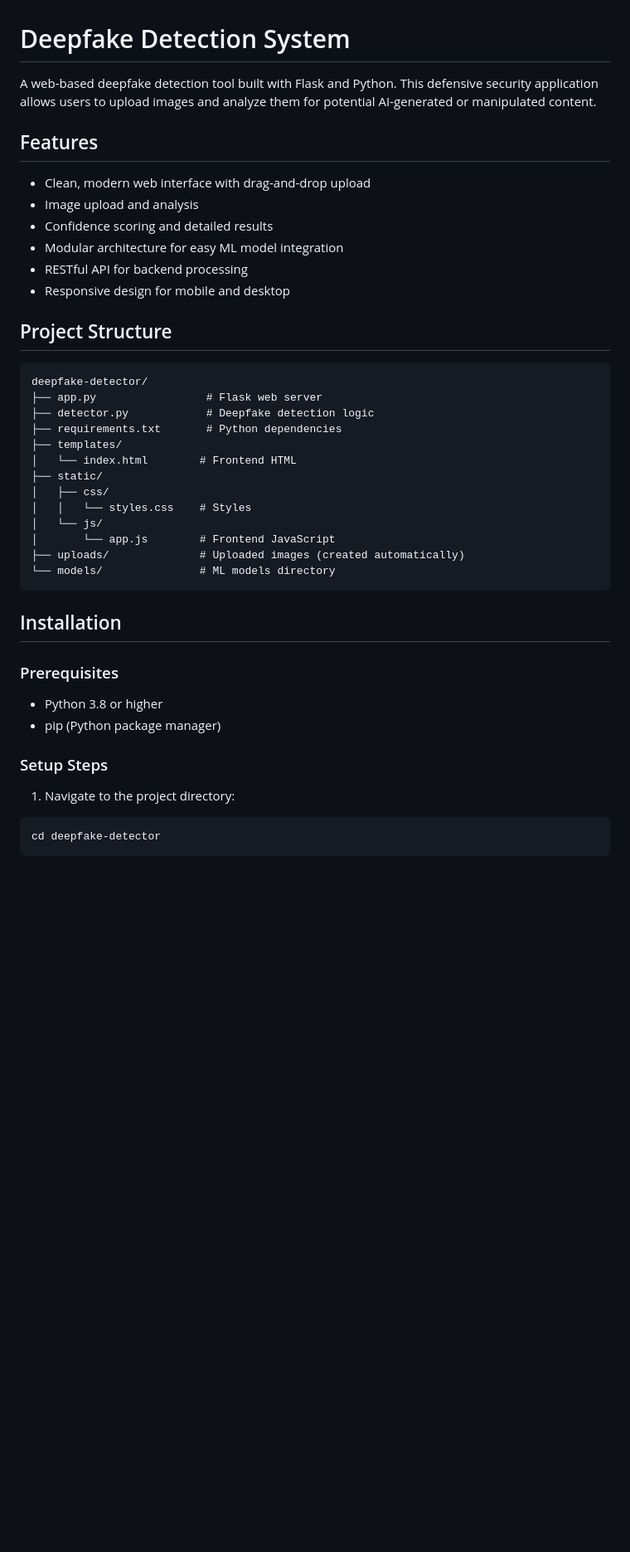
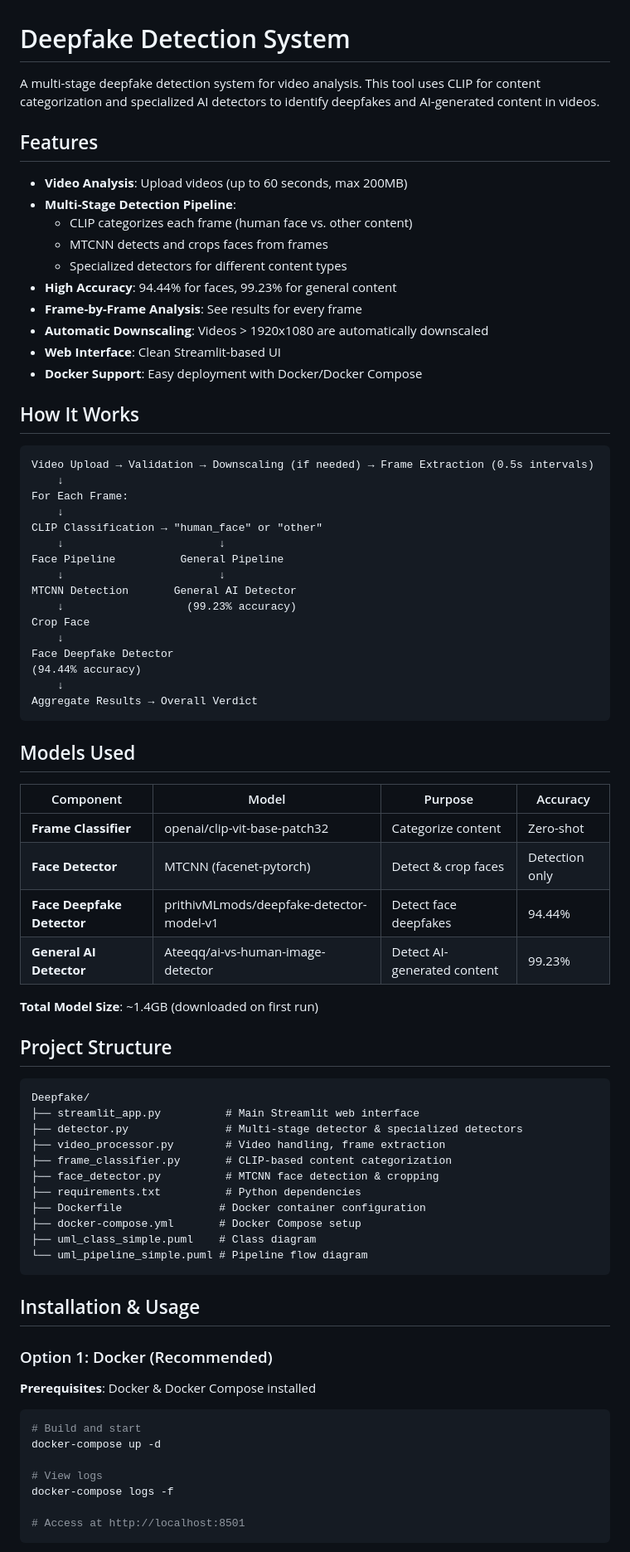
Before and after one commit to Medardxd/Deepfake, a Markdown page: README.md, the part around the change printed below. Shown: that part at 83% size. Drawn GitHub-style; blank space fills up the shorter version.

````diff
--- a/README.md
+++ b/README.md
@@ -1,45 +1,81 @@
 # Deepfake Detection System
 
-A web-based deepfake detection tool built with Flask and Python. This defensive security application allows users to upload images and analyze them for potential AI-generated or manipulated content.
+A multi-stage deepfake detection system for video analysis. This tool uses CLIP for content categorization and specialized AI detectors to identify deepfakes and AI-generated content in videos.
 
 ## Features
 
-- Clean, modern web interface with drag-and-drop upload
-- Image upload and analysis
-- Confidence scoring and detailed results
-- Modular architecture for easy ML model integration
-- RESTful API for backend processing
-- Responsive design for mobile and desktop
+- **Video Analysis**: Upload videos (up to 60 seconds, max 200MB)
+- **Multi-Stage Detection Pipeline**:
+  - CLIP categorizes each frame (human face vs. other content)
+  - MTCNN detects and crops faces from frames
+  - Specialized detectors for different content types
+- **High Accuracy**: 94.44% for faces, 99.23% for general content
+- **Frame-by-Frame Analysis**: See results for every frame
+- **Automatic Downscaling**: Videos > 1920x1080 are automatically downscaled
+- **Web Interface**: Clean Streamlit-based UI
+- **Docker Support**: Easy deployment with Docker/Docker Compose
+
+## How It Works
+
+```
+Video Upload → Validation → Downscaling (if needed) → Frame Extraction (0.5s intervals)
+    ↓
+For Each Frame:
+    ↓
+CLIP Classification → "human_face" or "other"
+    ↓                        ↓
+Face Pipeline          General Pipeline
+    ↓                        ↓
+MTCNN Detection       General AI Detector
+    ↓                   (99.23% accuracy)
+Crop Face
+    ↓
+Face Deepfake Detector
+(94.44% accuracy)
+    ↓
+Aggregate Results → Overall Verdict
+```
+
+## Models Used
+
+| Component | Model | Purpose | Accuracy |
+|-----------|-------|---------|----------|
+| **Frame Classifier** | openai/clip-vit-base-patch32 | Categorize content | Zero-shot |
+| **Face Detector** | MTCNN (facenet-pytorch) | Detect & crop faces | Detection only |
+| **Face Deepfake Detector** | prithivMLmods/deepfake-detector-model-v1 | Detect face deepfakes | 94.44% |
+| **General AI Detector** | Ateeqq/ai-vs-human-image-detector | Detect AI-generated content | 99.23% |
+
+**Total Model Size**: ~1.4GB (downloaded on first run)
 
 ## Project Structure
 
 ```
-deepfake-detector/
-├── app.py                 # Flask web server
-├── detector.py            # Deepfake detection logic
-├── requirements.txt       # Python dependencies
-├── templates/
-│   └── index.html        # Frontend HTML
-├── static/
-│   ├── css/
-│   │   └── styles.css    # Styles
-│   └── js/
-│       └── app.js        # Frontend JavaScript
-├── uploads/              # Uploaded images (created automatically)
-└── models/               # ML models directory
+Deepfake/
+├── streamlit_app.py          # Main Streamlit web interface
+├── detector.py               # Multi-stage detector & specialized detectors
+├── video_processor.py        # Video handling, frame extraction
+├── frame_classifier.py       # CLIP-based content categorization
+├── face_detector.py          # MTCNN face detection & cropping
+├── requirements.txt          # Python dependencies
+├── Dockerfile               # Docker container configuration
+├── docker-compose.yml       # Docker Compose setup
+├── uml_class_simple.puml    # Class diagram
+└── uml_pipeline_simple.puml # Pipeline flow diagram
 ```
 
-## Installation
+## Installation & Usage
 
-### Prerequisites
+### Option 1: Docker (Recommended)
 
-- Python 3.8 or higher
-- pip (Python package manager)
+**Prerequisites**: Docker & Docker Compose installed
 
-### Setup Steps
+```bash
+# Build and start
+docker-compose up -d
 
-1. Navigate to the project directory:
-```bash
-cd deepfake-detector
+# View logs
+docker-compose logs -f
+
+# Access at http://localhost:8501
 ```
 
````
Also changed, not shown: other parts of README.md (+201 -145 lines).
